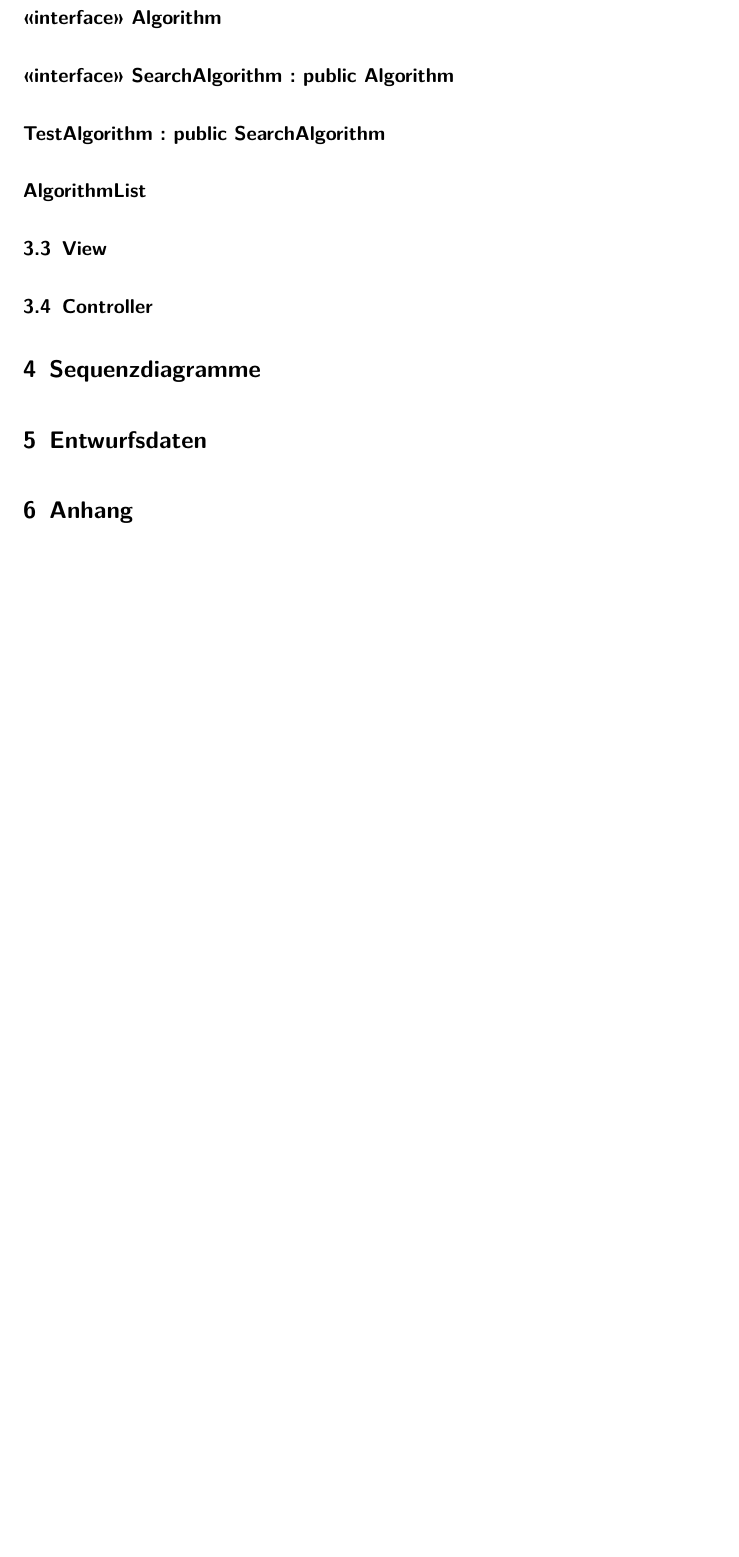
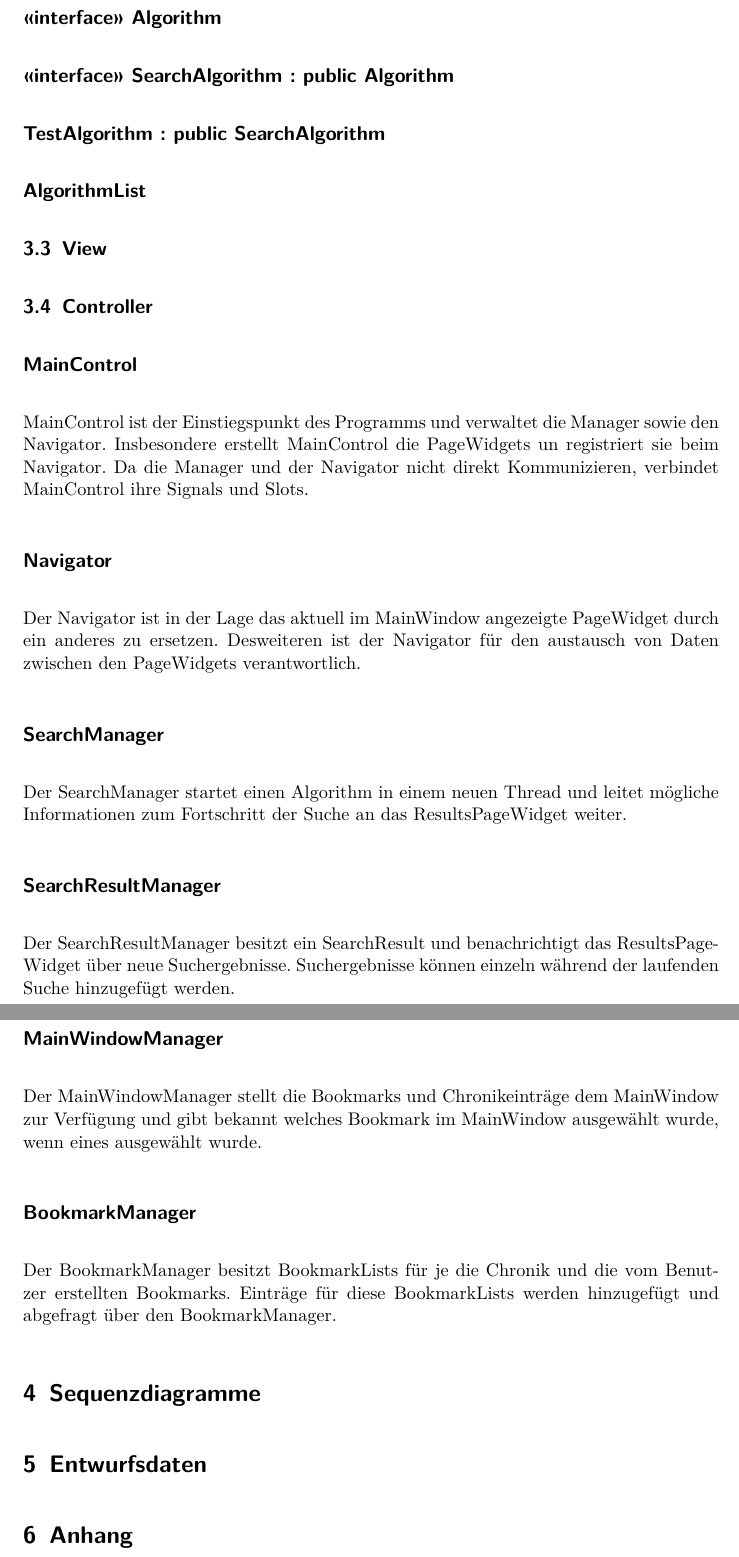
Before and after one commit to aschuman/CoBaB, a LaTeX document (doc/02-Entwurf/entwurf.tex, which reads doc/02-Entwurf/include/klassenbeschreibung.tex): part of page 14 of 14 before the commit and two parts of pages 14 and 15 of 15 after it, the two joined at a grey line, cut so that both start at the same text, the shorter picture padded with empty space. Compiled offline with pdfLaTeX.

Commit message:
Added class description for controller classes.

```diff
--- a/doc/02-Entwurf/include/klassenbeschreibung.tex
+++ b/doc/02-Entwurf/include/klassenbeschreibung.tex
@@ -258,3 +258,21 @@ Methoden
 \subsection{View}
 
 \subsection{Controller}
+\subsection*{MainControl}
+MainControl ist der Einstiegspunkt des Programms und verwaltet die Manager sowie den Navigator. Insbesondere erstellt MainControl die PageWidgets un registriert sie beim Navigator.
+Da die Manager und der Navigator nicht direkt Kommunizieren, verbindet MainControl ihre Signals und Slots.
+
+\subsection*{Navigator}
+Der Navigator ist in der Lage das aktuell im MainWindow angezeigte PageWidget durch ein anderes zu ersetzen. Desweiteren ist der Navigator für den austausch von Daten zwischen den PageWidgets verantwortlich.
+
+\subsection*{SearchManager}
+Der SearchManager startet einen Algorithm in einem neuen Thread und leitet mögliche Informationen zum Fortschritt der Suche an das ResultsPageWidget weiter.
+
+\subsection*{SearchResultManager}
+Der SearchResultManager besitzt ein SearchResult und benachrichtigt das ResultsPageWidget über neue Suchergebnisse. Suchergebnisse können einzeln während der laufenden Suche hinzugefügt werden.
+
+\subsection*{MainWindowManager}
+Der MainWindowManager stellt die Bookmarks und Chronikeinträge dem MainWindow zur Verfügung und gibt bekannt welches Bookmark im MainWindow ausgewählt wurde, wenn eines ausgewählt wurde.
+
+\subsection*{BookmarkManager}
+Der BookmarkManager besitzt BookmarkLists für je die Chronik und die vom Benutzer erstellten Bookmarks. Einträge für diese BookmarkLists werden hinzugefügt und abgefragt über den BookmarkManager.
```
